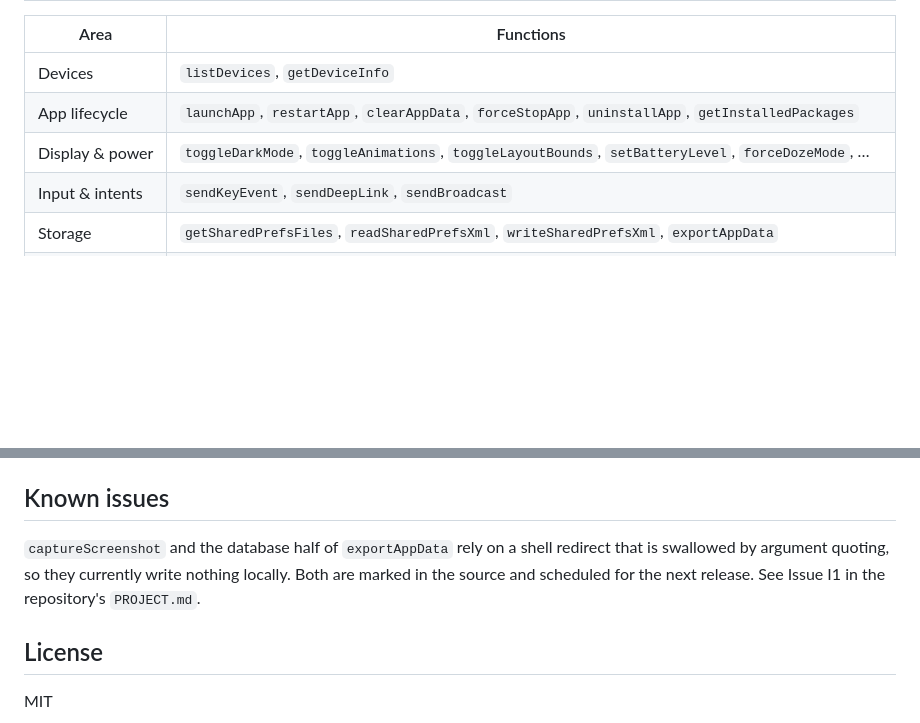
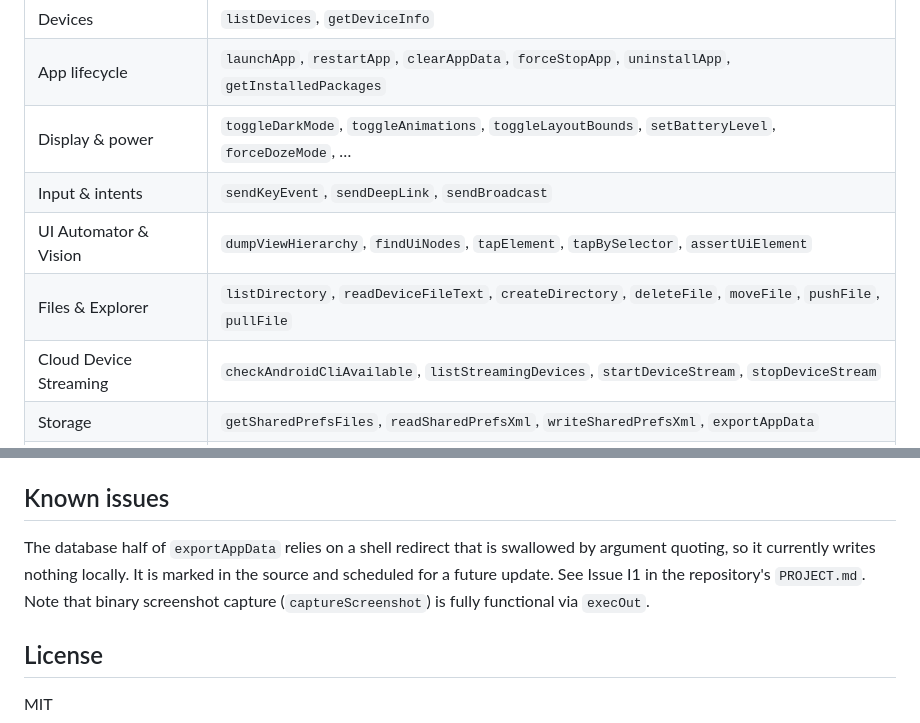
Before and after one commit to samsadch/SamsadADBController, a Markdown page: packages/adb-core/README.md, 2 parts joined by grey strips. Rendered like a GitHub page; blank space fills up the shorter version.

Commit message:
docs: update READMEs with File Explorer, Semantic UI, and Cloud Streaming features

```diff
--- a/packages/adb-core/README.md
+++ b/packages/adb-core/README.md
@@ -37,6 +37,9 @@ await adb.restartApp(devices[0].id, 'com.example.app');
 | App lifecycle | `launchApp`, `restartApp`, `clearAppData`, `forceStopApp`, `uninstallApp`, `getInstalledPackages` |
 | Display & power | `toggleDarkMode`, `toggleAnimations`, `toggleLayoutBounds`, `setBatteryLevel`, `forceDozeMode`, … |
 | Input & intents | `sendKeyEvent`, `sendDeepLink`, `sendBroadcast` |
+| UI Automator & Vision | `dumpViewHierarchy`, `findUiNodes`, `tapElement`, `tapBySelector`, `assertUiElement` |
+| Files & Explorer | `listDirectory`, `readDeviceFileText`, `createDirectory`, `deleteFile`, `moveFile`, `pushFile`, `pullFile` |
+| Cloud Device Streaming | `checkAndroidCliAvailable`, `listStreamingDevices`, `startDeviceStream`, `stopDeviceStream` |
 | Storage | `getSharedPrefsFiles`, `readSharedPrefsXml`, `writeSharedPrefsXml`, `exportAppData` |
 | Databases | `DatabaseService` — pulls the app's SQLite file, queries it with the host `sqlite3`, pushes writes back |
 | Workspace | `autoDetectPackage` — finds an `applicationId` from Gradle or the manifest |
@@ -76,9 +79,10 @@ Codes: `ADB_NOT_FOUND`, `NO_DEVICE`, `AMBIGUOUS_DEVICE`, `DEVICE_OFFLINE`, `DEVI
 
 ## Known issues
 
-`captureScreenshot` and the database half of `exportAppData` rely on a shell redirect that is
-swallowed by argument quoting, so they currently write nothing locally. Both are marked in the
-source and scheduled for the next release. See Issue I1 in the repository's `PROJECT.md`.
+The database half of `exportAppData` relies on a shell redirect that is swallowed by argument
+quoting, so it currently writes nothing locally. It is marked in the source and scheduled for
+a future update. See Issue I1 in the repository's `PROJECT.md`. Note that binary screenshot
+capture (`captureScreenshot`) is fully functional via `execOut`.
 
 ## License
 
```
Also changed, not shown: packages/adb-mcp/README.md (+3 -2 lines), vscode-extension/README.md (+9 -2 lines).
